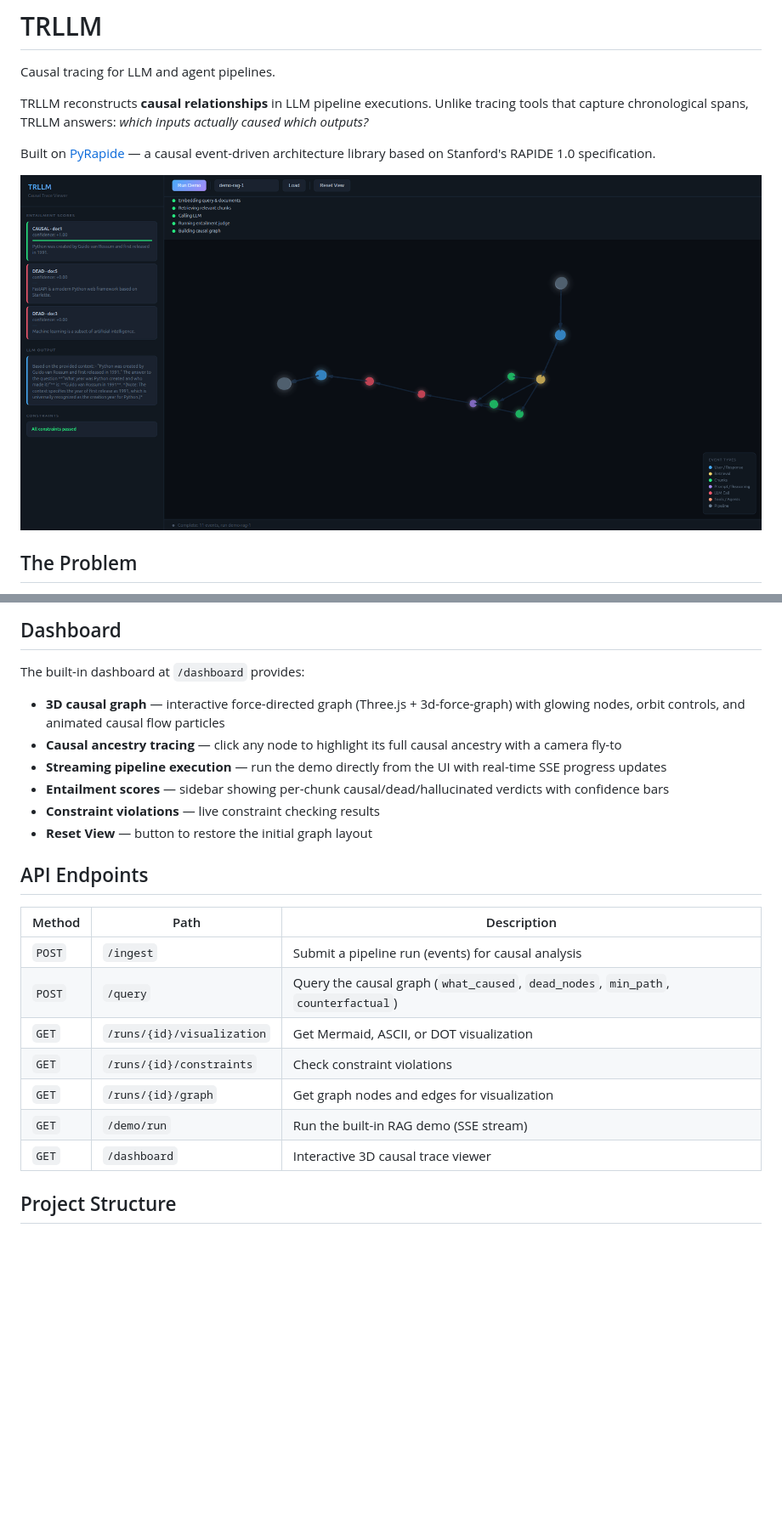
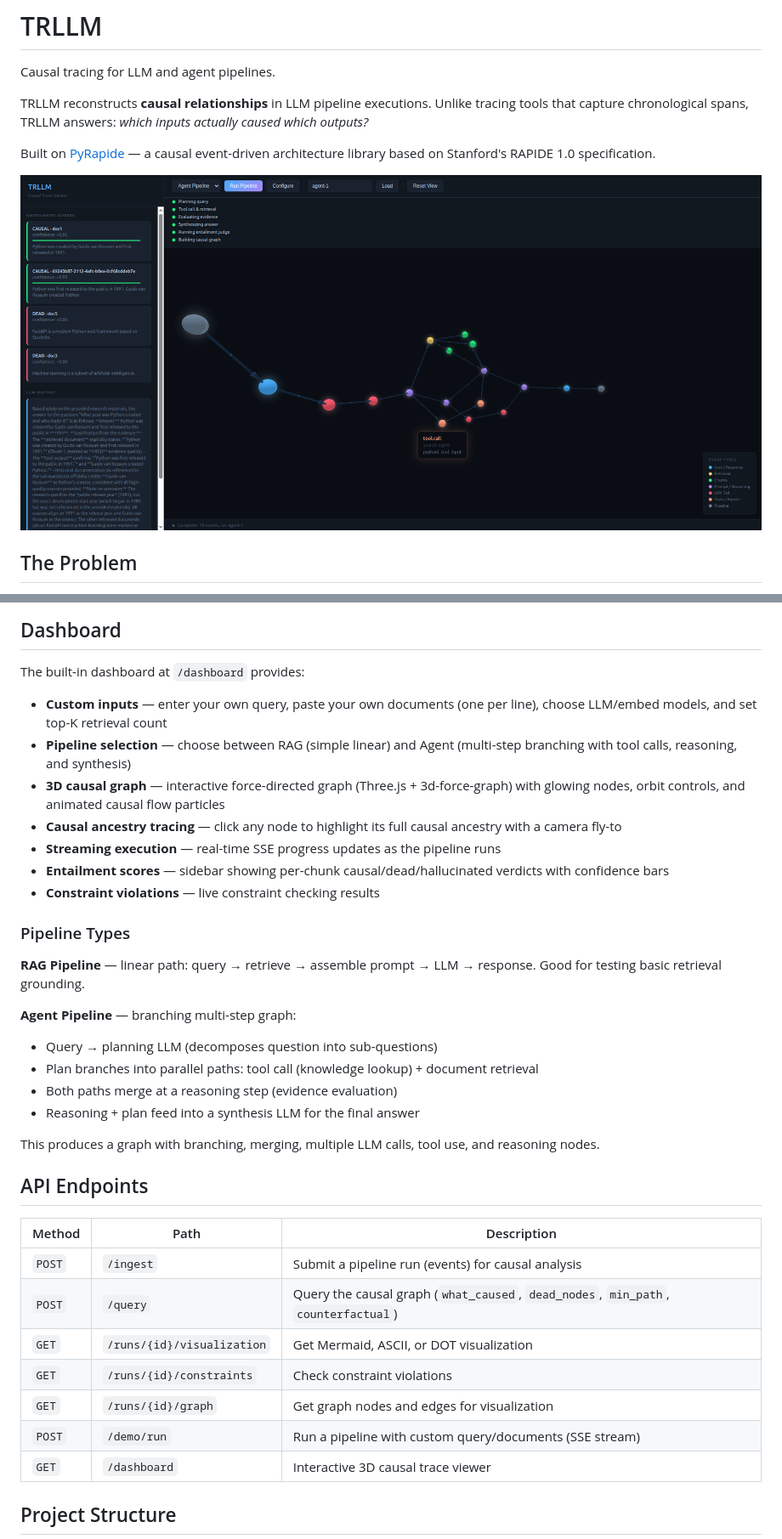
Before and after one commit to iamdevinhill/trllm, a Markdown page: README.md, 2 parts joined by grey strips. Shown at 85% size. Rendered like a GitHub page; pictures changed too: demo.png; blank space fills up the shorter version.

```diff
--- a/README.md
+++ b/README.md
@@ -119,12 +119,25 @@ Tests use mocked Ollama calls — no running Ollama instance required.
 
 The built-in dashboard at `/dashboard` provides:
 
+- **Custom inputs** — enter your own query, paste your own documents (one per line), choose LLM/embed models, and set top-K retrieval count
+- **Pipeline selection** — choose between RAG (simple linear) and Agent (multi-step branching with tool calls, reasoning, and synthesis)
 - **3D causal graph** — interactive force-directed graph (Three.js + 3d-force-graph) with glowing nodes, orbit controls, and animated causal flow particles
 - **Causal ancestry tracing** — click any node to highlight its full causal ancestry with a camera fly-to
-- **Streaming pipeline execution** — run the demo directly from the UI with real-time SSE progress updates
+- **Streaming execution** — real-time SSE progress updates as the pipeline runs
 - **Entailment scores** — sidebar showing per-chunk causal/dead/hallucinated verdicts with confidence bars
 - **Constraint violations** — live constraint checking results
-- **Reset View** — button to restore the initial graph layout
+
+### Pipeline Types
+
+**RAG Pipeline** — linear path: query → retrieve → assemble prompt → LLM → response. Good for testing basic retrieval grounding.
+
+**Agent Pipeline** — branching multi-step graph:
+- Query → planning LLM (decomposes question into sub-questions)
+- Plan branches into parallel paths: tool call (knowledge lookup) + document retrieval
+- Both paths merge at a reasoning step (evidence evaluation)
+- Reasoning + plan feed into a synthesis LLM for the final answer
+
+This produces a graph with branching, merging, multiple LLM calls, tool use, and reasoning nodes.
 
 ## API Endpoints
 
@@ -135,7 +148,7 @@ The built-in dashboard at `/dashboard` provides:
 | `GET` | `/runs/{id}/visualization` | Get Mermaid, ASCII, or DOT visualization |
 | `GET` | `/runs/{id}/constraints` | Check constraint violations |
 | `GET` | `/runs/{id}/graph` | Get graph nodes and edges for visualization |
-| `GET` | `/demo/run` | Run the built-in RAG demo (SSE stream) |
+| `POST` | `/demo/run` | Run a pipeline with custom query/documents (SSE stream) |
 | `GET` | `/dashboard` | Interactive 3D causal trace viewer |
 
 ## Project Structure
```
Also changed, not shown: other parts of README.md (+1 -1 lines), 2 other files.
